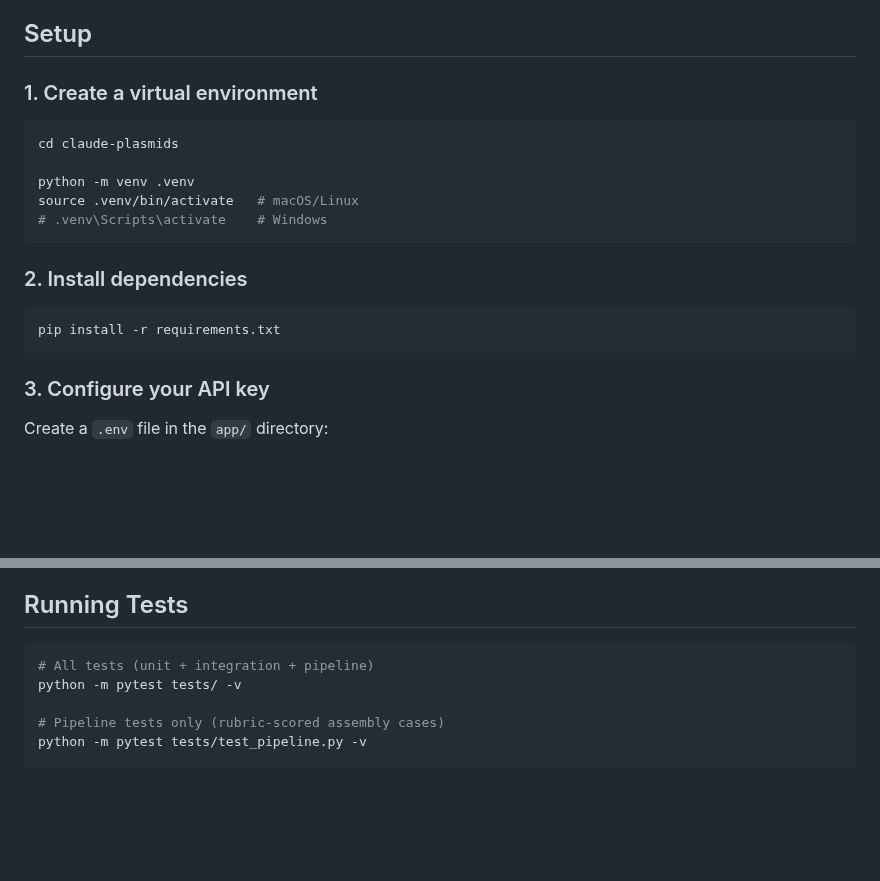
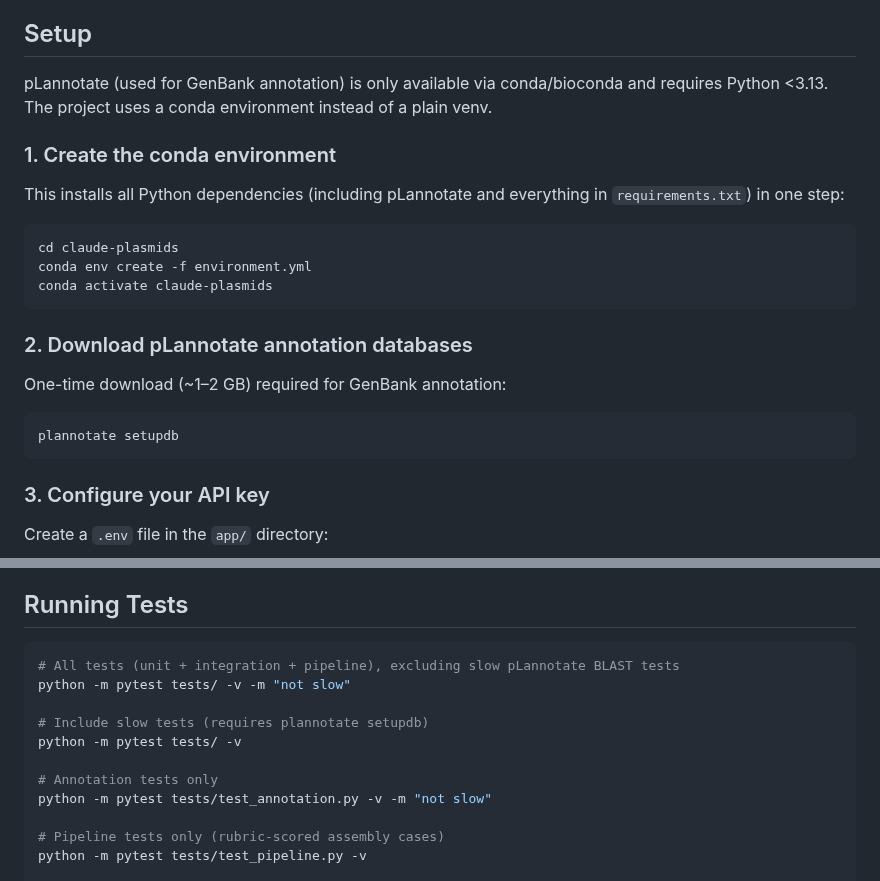
Before and after one commit to alekkemeny-ant/claude-plasmids, a Markdown page: README.md, 2 parts joined by grey strips. Drawn GitHub-style; blank space fills up the shorter version.

Commit message:
update readme to include new setup instructions

````diff
--- a/README.md
+++ b/README.md
@@ -6,20 +6,24 @@ The tool takes a backbone vector, insert gene, and optional parameters as input,
 
 ## Setup
 
-### 1. Create a virtual environment
+pLannotate (used for GenBank annotation) is only available via conda/bioconda and requires Python <3.13. The project uses a conda environment instead of a plain venv.
+
+### 1. Create the conda environment
+
+This installs all Python dependencies (including pLannotate and everything in `requirements.txt`) in one step:
 
 ```bash
 cd claude-plasmids
-
-python -m venv .venv
-source .venv/bin/activate   # macOS/Linux
-# .venv\Scripts\activate    # Windows
+conda env create -f environment.yml
+conda activate claude-plasmids
 ```
 
-### 2. Install dependencies
+### 2. Download pLannotate annotation databases
+
+One-time download (~1–2 GB) required for GenBank annotation:
 
 ```bash
-pip install -r requirements.txt
+plannotate setupdb
 ```
 
 ### 3. Configure your API key
@@ -97,8 +101,14 @@ Every nucleotide in the output comes from a verified source (library JSON, Addge
 ## Running Tests
 
 ```bash
-# All tests (unit + integration + pipeline)
+# All tests (unit + integration + pipeline), excluding slow pLannotate BLAST tests
+python -m pytest tests/ -v -m "not slow"
+
+# Include slow tests (requires plannotate setupdb)
 python -m pytest tests/ -v
+
+# Annotation tests only
+python -m pytest tests/test_annotation.py -v -m "not slow"
 
 # Pipeline tests only (rubric-scored assembly cases)
 python -m pytest tests/test_pipeline.py -v
````
